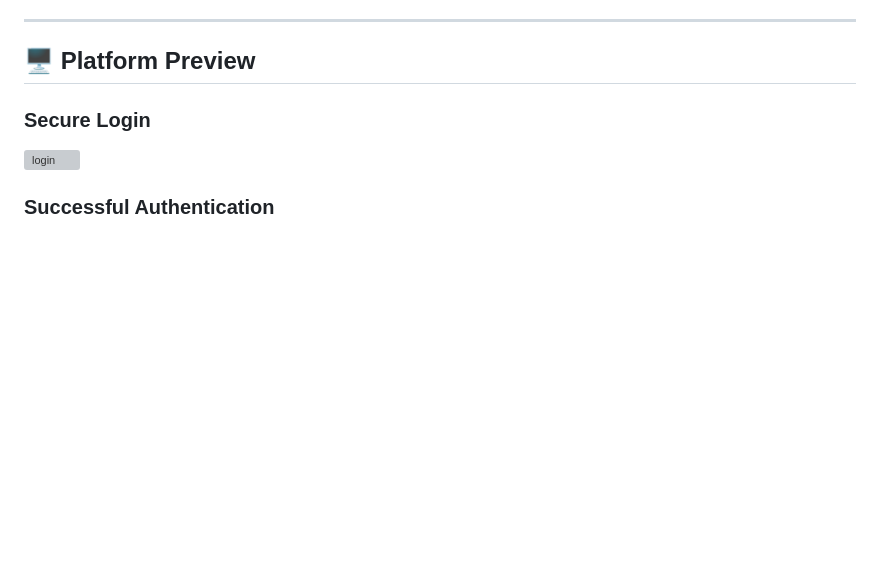
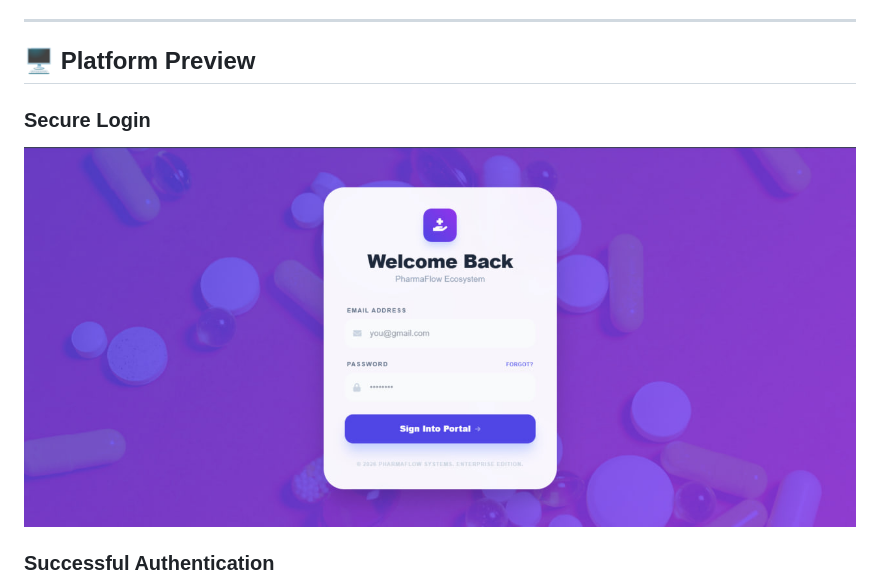
Before and after one commit to bati58/pharmacy-management-system, a Markdown page: README.md, the part around the change. GitHub-like rendering; blank space fills up the shorter version; grey boxes are pictures that could not be loaded.

Commit message:
Update login image from JPG to PNG format

```diff
--- a/README.md
+++ b/README.md
@@ -9,7 +9,7 @@ It handles complex workflows such as multi-branch inventory management, user inv
 ## 🖥️ Platform Preview
 
 ### Secure Login
-![login](frontend/assets/login.jpg)
+![login](frontend/assets/login.png)
 
 ### Successful Authentication
 ![success](frontend/assets/success.png)
```
